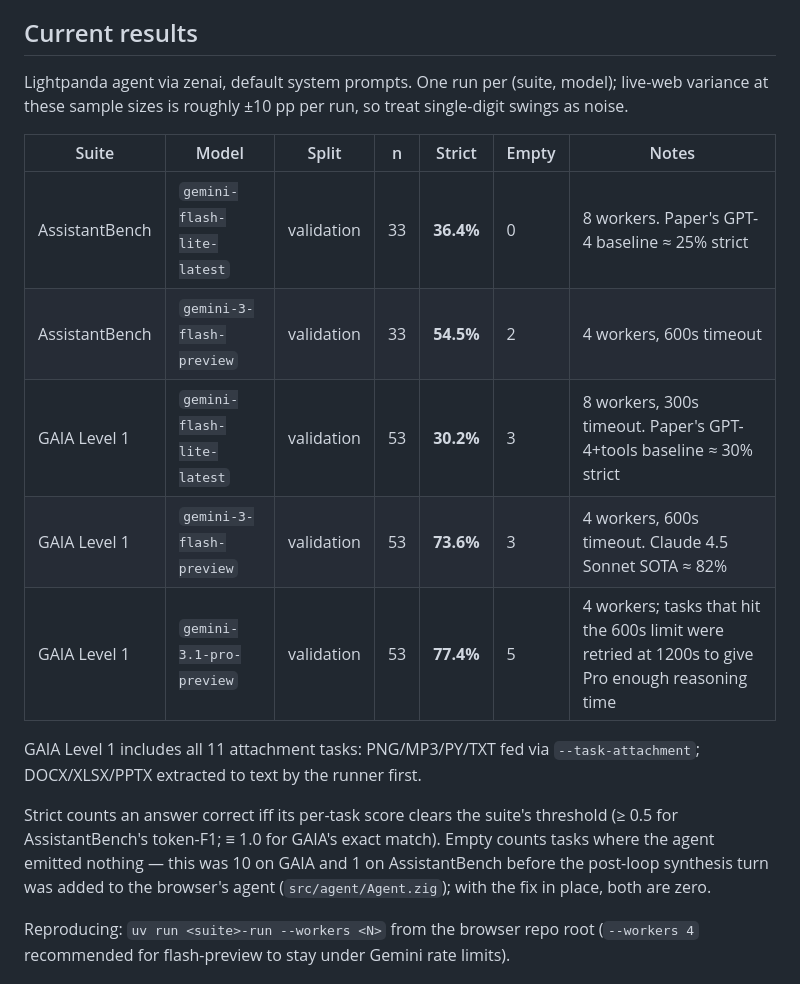
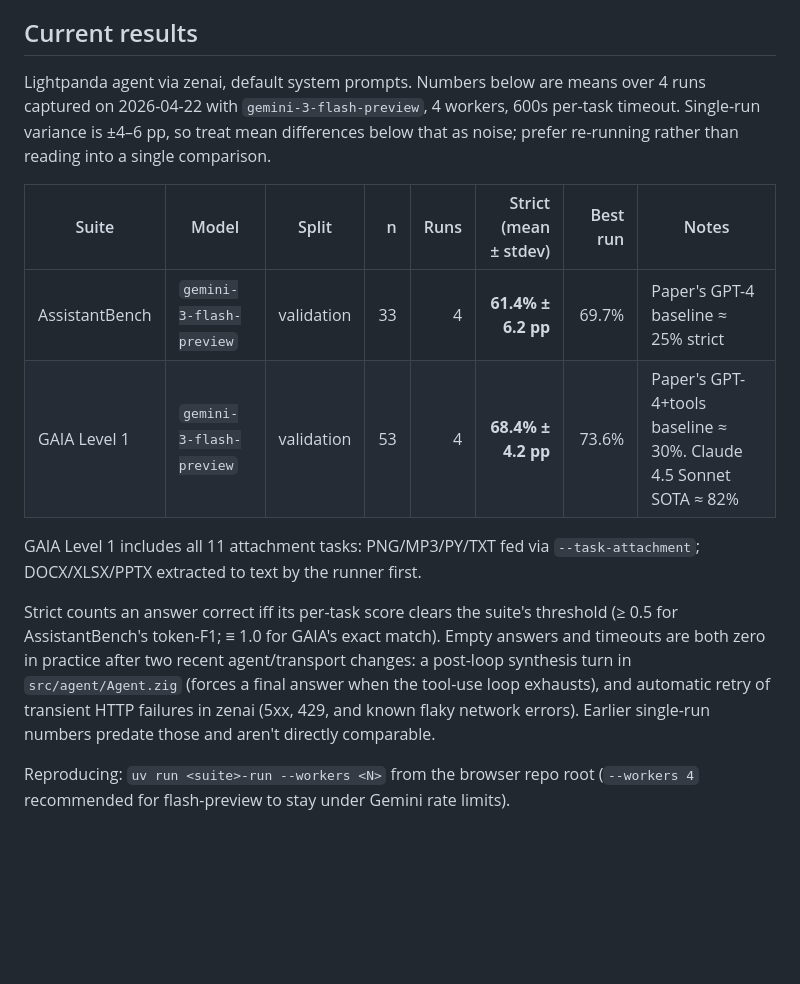
Before and after one commit to lightpanda-io/agent-benchmarks, a Markdown page: README.md, the part around the change. Rendered like a GitHub page; blank space fills up the shorter version.

Commit message:
docs: switch README to multi-run flash-preview means
The previous results table listed one run per (suite, model) using the
best single score observed. With measured single-run variance at
±4–6 pp (and ±10 pp on the older runs), those single-run numbers
overstated the real performance and invited unfair comparisons.

This commit:
  - Drops `gemini-flash-lite-latest` and `gemini-3.1-pro-preview` rows
    (both n=1, so they're noise, not a claim).
  - Reports `gemini-3-flash-preview` as mean ± stdev over 4 runs
    captured 2026-04-22. AssistantBench: 61.4% ± 6.2 pp, best 69.7%.
    GAIA Level 1: 68.4% ± 4.2 pp, best 73.6%.
  - Notes that empty answers and timeouts are now effectively zero
    thanks to two recent upstream fixes: the post-loop synthesis turn
    in `src/agent/Agent.zig` and zenai's automatic retry of transient
    HTTP failures (5xx / 429 / flaky network) and that earlier
    single-run numbers predate those and aren't directly comparable.

```diff
--- a/README.md
+++ b/README.md
@@ -16,26 +16,28 @@ own runner, grader, and README.
 
 ## Current results
 
-Lightpanda agent via zenai, default system prompts. One run per (suite, model);
-live-web variance at these sample sizes is roughly ±10 pp per run, so treat
-single-digit swings as noise.
+Lightpanda agent via zenai, default system prompts. Numbers below are
+means over 4 runs captured on 2026-04-22 with `gemini-3-flash-preview`,
+4 workers, 600s per-task timeout. Single-run variance is ±4–6 pp, so
+treat mean differences below that as noise; prefer re-running rather
+than reading into a single comparison.
 
-| Suite | Model | Split | n | Strict | Empty | Notes |
-|---|---|---|---|---|---|---|
-| AssistantBench | `gemini-flash-lite-latest` | validation | 33 | **36.4%** | 0 | 8 workers. Paper's GPT-4 baseline ≈ 25% strict |
-| AssistantBench | `gemini-3-flash-preview` | validation | 33 | **54.5%** | 2 | 4 workers, 600s timeout |
-| GAIA Level 1 | `gemini-flash-lite-latest` | validation | 53 | **30.2%** | 3 | 8 workers, 300s timeout. Paper's GPT-4+tools baseline ≈ 30% strict |
-| GAIA Level 1 | `gemini-3-flash-preview` | validation | 53 | **73.6%** | 3 | 4 workers, 600s timeout. Claude 4.5 Sonnet SOTA ≈ 82% |
-| GAIA Level 1 | `gemini-3.1-pro-preview` | validation | 53 | **77.4%** | 5 | 4 workers; tasks that hit the 600s limit were retried at 1200s to give Pro enough reasoning time |
+| Suite | Model | Split | n | Runs | Strict (mean ± stdev) | Best run | Notes |
+|---|---|---|---:|---:|---:|---:|---|
+| AssistantBench | `gemini-3-flash-preview` | validation | 33 | 4 | **61.4% ± 6.2 pp** | 69.7% | Paper's GPT-4 baseline ≈ 25% strict |
+| GAIA Level 1 | `gemini-3-flash-preview` | validation | 53 | 4 | **68.4% ± 4.2 pp** | 73.6% | Paper's GPT-4+tools baseline ≈ 30%. Claude 4.5 Sonnet SOTA ≈ 82% |
 
 GAIA Level 1 includes all 11 attachment tasks: PNG/MP3/PY/TXT fed via
 `--task-attachment`; DOCX/XLSX/PPTX extracted to text by the runner first.
 
 Strict counts an answer correct iff its per-task score clears the suite's
 threshold (≥ 0.5 for AssistantBench's token-F1; ≡ 1.0 for GAIA's exact match).
-Empty counts tasks where the agent emitted nothing — this was 10 on GAIA and
-1 on AssistantBench before the post-loop synthesis turn was added to the
-browser's agent (`src/agent/Agent.zig`); with the fix in place, both are zero.
+Empty answers and timeouts are both zero in practice after two recent
+agent/transport changes: a post-loop synthesis turn in
+`src/agent/Agent.zig` (forces a final answer when the tool-use loop
+exhausts), and automatic retry of transient HTTP failures in zenai
+(5xx, 429, and known flaky network errors). Earlier single-run numbers
+predate those and aren't directly comparable.
 
 Reproducing: `uv run <suite>-run --workers <N>` from the browser repo root
 (`--workers 4` recommended for flash-preview to stay under Gemini rate limits).
```
